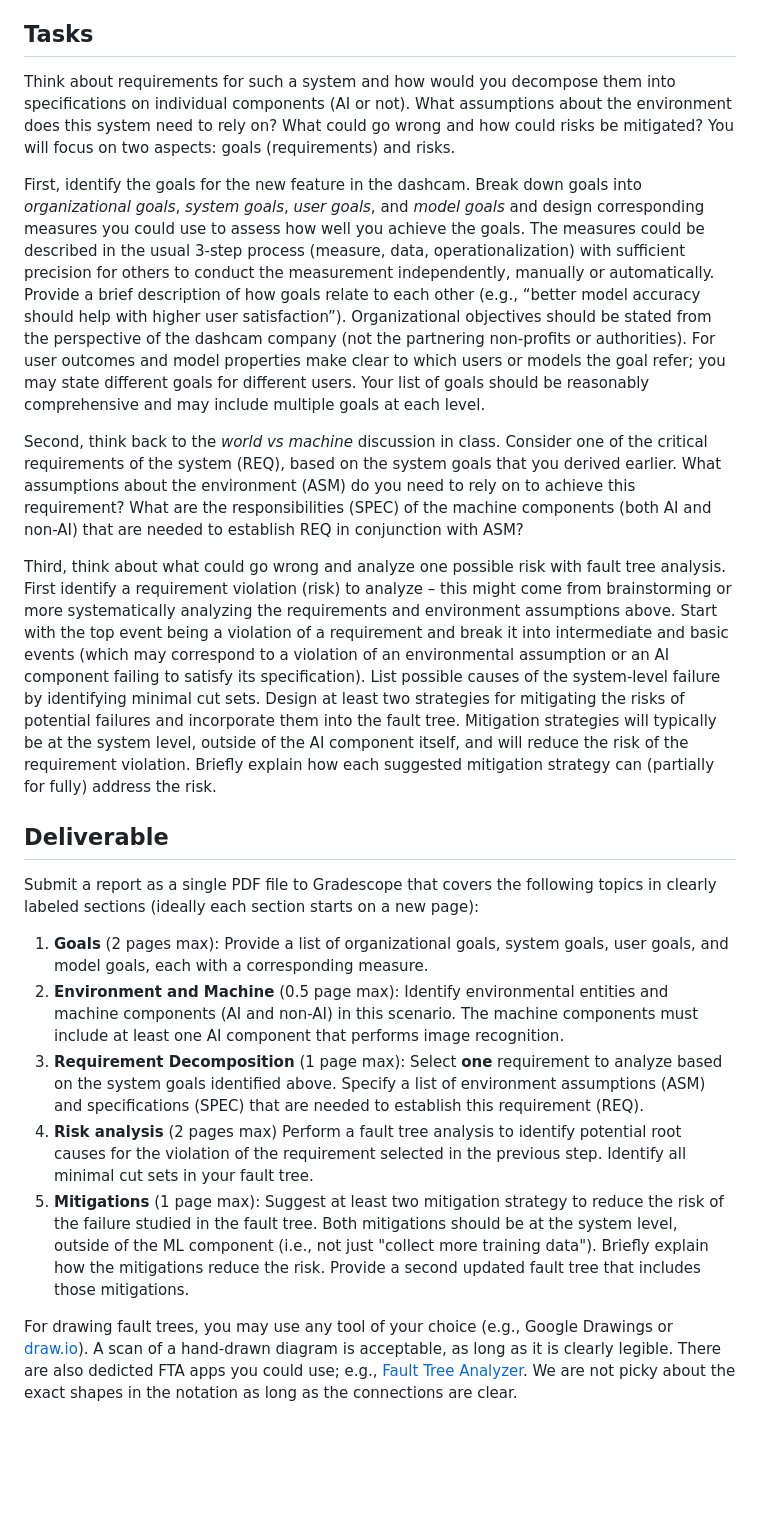
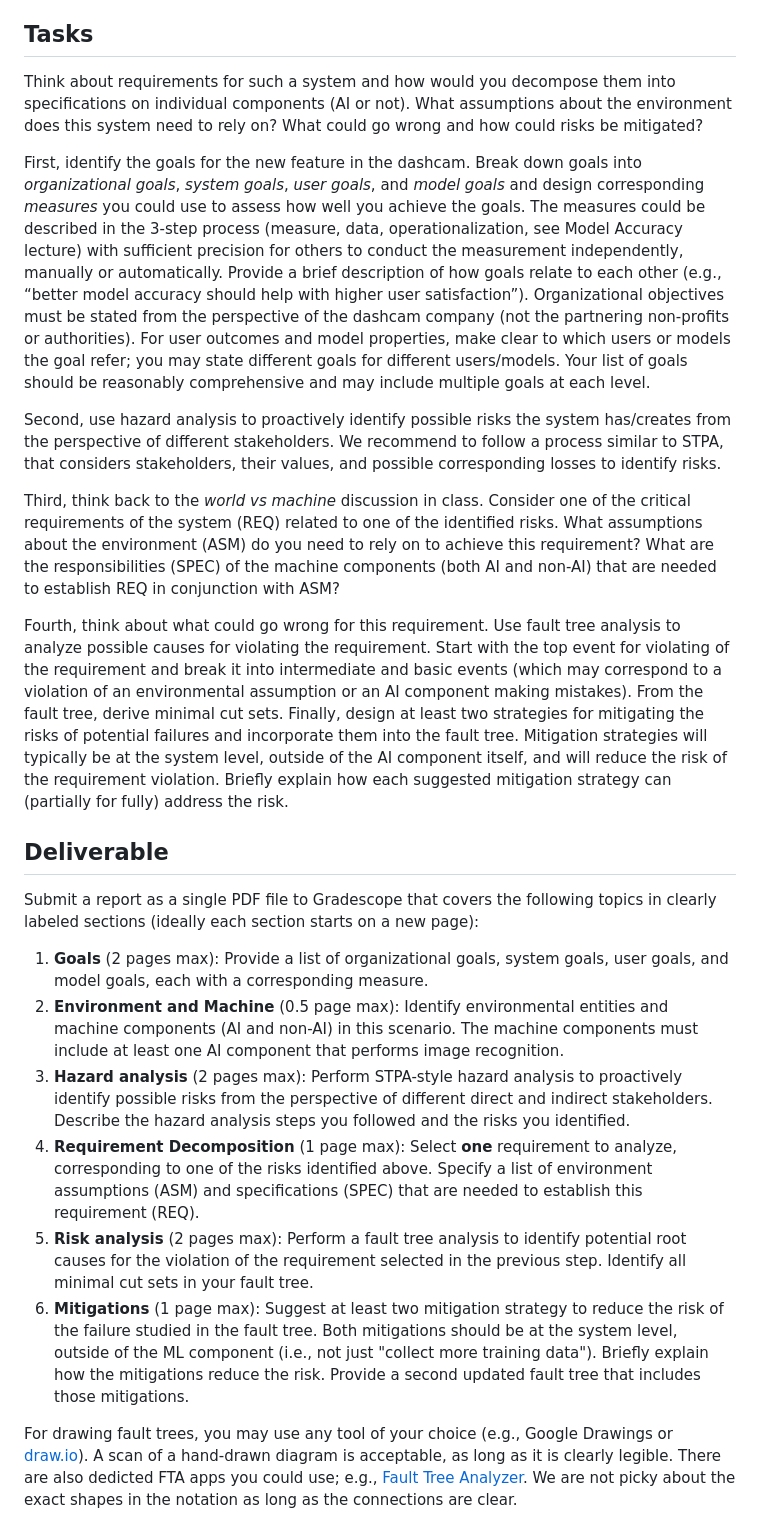
Before and after one commit to mlip-cmu/f2025, a Markdown page: assignments/I2_requirements.md, the part around one of its changes. GitHub-like rendering; blank space fills up the shorter version.

Commit message:
revision to I2, including hazard analysis

```diff
--- a/assignments/I2_requirements.md
+++ b/assignments/I2_requirements.md
@@ -43,13 +42,15 @@ Overall, you are concerned at least about the following qualities:
 
 ## Tasks
 
-Think about requirements for such a system and how would you decompose them into specifications on individual components (AI or not). What assumptions about the environment does this system need to rely on? What could go wrong and how could risks be mitigated? You will focus on two aspects: goals (requirements) and risks.
+Think about requirements for such a system and how would you decompose them into specifications on individual components (AI or not). What assumptions about the environment does this system need to rely on? What could go wrong and how could risks be mitigated?
 
-First, identify the goals for the new feature in the dashcam. Break down goals into *organizational goals*, *system goals*, *user goals*, and *model goals* and design corresponding measures you could use to assess how well you achieve the goals. The measures could be described in the usual 3-step process (measure, data, operationalization) with sufficient precision for others to conduct the measurement independently, manually or automatically. Provide a brief description of how goals relate to each other (e.g., “better model accuracy should help with higher user satisfaction”). Organizational objectives should be stated from the perspective of the dashcam company (not the partnering non-profits or authorities).  For user outcomes and model properties make clear to which users or models the goal refer; you may state different goals for different users. Your list of goals should be reasonably comprehensive and may include multiple goals at each level.
+First, identify the goals for the new feature in the dashcam. Break down goals into *organizational goals*, *system goals*, *user goals*, and *model goals* and design corresponding *measures* you could use to assess how well you achieve the goals. The measures could be described in the 3-step process (measure, data, operationalization, see Model Accuracy lecture) with sufficient precision for others to conduct the measurement independently, manually or automatically. Provide a brief description of how goals relate to each other (e.g., “better model accuracy should help with higher user satisfaction”). Organizational objectives must be stated from the perspective of the dashcam company (not the partnering non-profits or authorities).  For user outcomes and model properties, make clear to which users or models the goal refer; you may state different goals for different users/models. Your list of goals should be reasonably comprehensive and may include multiple goals at each level.
 
-Second, think back to the *world vs machine* discussion in class. Consider one of the critical requirements of the system (REQ), based on the system goals that you derived earlier. What assumptions about the environment (ASM) do you need to rely on to achieve this requirement? What are the responsibilities (SPEC) of the machine components (both AI and non-AI) that are needed to establish REQ in conjunction with ASM?
+Second, use hazard analysis to proactively identify possible risks the system has/creates from the perspective of different stakeholders. We recommend to follow a process similar to STPA, that considers stakeholders, their values, and possible corresponding losses to identify risks.
 
-Third, think about what could go wrong and analyze one possible risk with fault tree analysis. First identify a requirement violation (risk) to analyze – this might come from brainstorming or more systematically analyzing the requirements and environment assumptions above. Start with the top event being a violation of a requirement and break it into intermediate and basic events (which may correspond to a violation of an environmental assumption or an AI component failing to satisfy its specification). List possible causes of the system-level failure by identifying minimal cut sets. Design at least two strategies for mitigating the risks of potential failures and incorporate them into the fault tree. Mitigation strategies will typically be at the system level, outside of the AI component itself, and will reduce the risk of the requirement violation. Briefly explain how each suggested mitigation strategy can (partially for fully) address the risk.
+Third, think back to the *world vs machine* discussion in class. Consider one of the critical requirements of the system (REQ) related to one of the identified risks. What assumptions about the environment (ASM) do you need to rely on to achieve this requirement? What are the responsibilities (SPEC) of the machine components (both AI and non-AI) that are needed to establish REQ in conjunction with ASM?
+
+Fourth, think about what could go wrong for this requirement. Use fault tree analysis to analyze possible causes for violating the requirement. Start with the top event for violating of the requirement and break it into intermediate and basic events (which may correspond to a violation of an environmental assumption or an AI component making mistakes). From the fault tree, derive minimal cut sets. Finally, design at least two strategies for mitigating the risks of potential failures and incorporate them into the fault tree. Mitigation strategies will typically be at the system level, outside of the AI component itself, and will reduce the risk of the requirement violation. Briefly explain how each suggested mitigation strategy can (partially for fully) address the risk.
 
 
 
@@ -59,9 +60,10 @@ Submit a report as a single PDF file to Gradescope that covers the following top
 
 1. **Goals** (2 pages max): Provide a list of organizational goals, system goals, user goals, and model goals, each with a corresponding measure.
 2. **Environment and Machine** (0.5 page max): Identify environmental entities and machine components (AI and non-AI) in this scenario. The machine components must include at least one AI component that performs image recognition.
-3. **Requirement Decomposition** (1 page max): Select **one** requirement to analyze based on the system goals identified above. Specify a list of environment assumptions (ASM) and specifications (SPEC) that are needed to establish this requirement (REQ).
-4. **Risk analysis** (2 pages max) Perform a fault tree analysis to identify potential root causes for the violation of the requirement selected in the previous step. Identify all minimal cut sets in your fault tree.
-5. **Mitigations** (1 page max): Suggest at least two mitigation strategy to reduce the risk of the failure studied in the fault tree. Both mitigations should be at the system level, outside of the ML component (i.e., not just "collect more training data"). Briefly explain how the mitigations reduce the risk. Provide a second updated fault tree that includes those mitigations.
+3. **Hazard analysis** (2 pages max): Perform STPA-style hazard analysis to proactively identify possible risks from the perspective of different direct and indirect stakeholders. Describe the hazard analysis steps you followed and the risks you identified.
+4. **Requirement Decomposition** (1 page max): Select **one** requirement to analyze, corresponding to one of the risks identified above. Specify a list of environment assumptions (ASM) and specifications (SPEC) that are needed to establish this requirement (REQ).
+5. **Risk analysis** (2 pages max): Perform a fault tree analysis to identify potential root causes for the violation of the requirement selected in the previous step. Identify all minimal cut sets in your fault tree.
+6. **Mitigations** (1 page max): Suggest at least two mitigation strategy to reduce the risk of the failure studied in the fault tree. Both mitigations should be at the system level, outside of the ML component (i.e., not just "collect more training data"). Briefly explain how the mitigations reduce the risk. Provide a second updated fault tree that includes those mitigations.
 
 For drawing fault trees, you may use any tool of your choice (e.g., Google Drawings or [draw.io](https://app.diagrams.net/)). A scan of a hand-drawn diagram is acceptable, as long as it is clearly legible. There are also dedicted FTA apps you could use; e.g., [Fault Tree Analyzer](https://www.fault-tree-analysis-software.com). We are not picky about the exact shapes in the notation as long as the connections are clear.
 
```
Also changed, not shown: other parts of assignments/I2_requirements.md (+10 -13 lines).
